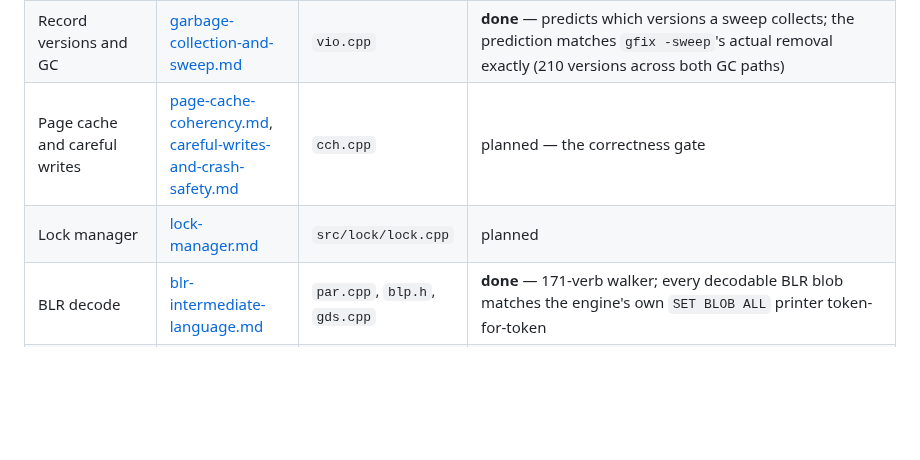
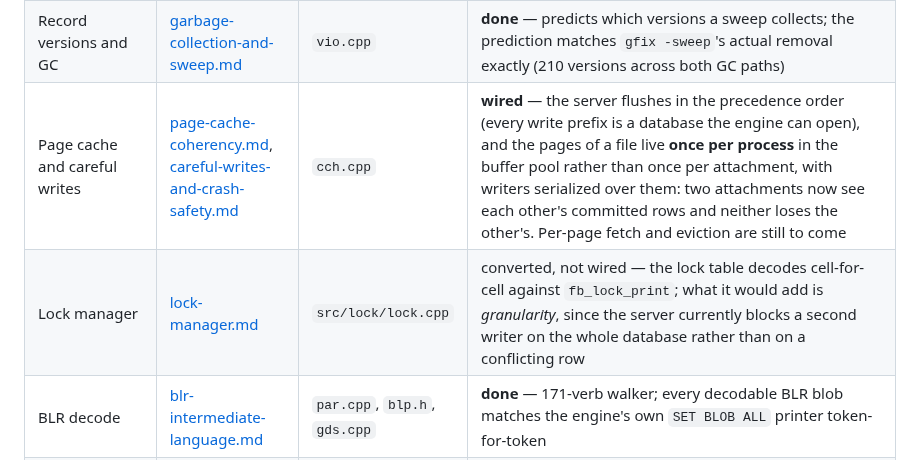
Before and after one commit to mariuz/conceptual-architecture-for-firebird-paper, a Markdown page: firebird-rust-conversion.md, the part around the change. GitHub-like rendering; blank space fills up the shorter version.

Commit message:
Bump fire-crab: one file, one image
The buffer pool lands: a database's pages live once per file per process
instead of once per attachment, and the writers over them are serialized
per database. Both divergences the concurrency oracle recorded are gone
- an attachment opened before another's commit sees it, and 20
concurrent inserts across two attachments leave 20 rows - at +2%
per-statement cost, with 184 gates green (6332 checks, 0 DIFF).

What is left is W4's own work and is now measured: the serialization is
database-wide where the engine's is row-wide, and an uncommitted row is
visible to other attachments because a write's transaction is marked
committed in the TIP as it is written. W4 is unblocked - there is a
shared resource to arbitrate.

Co-Authored-By: Claude Opus 5 (1M context) <noreply@anthropic.com>

```diff
--- a/firebird-rust-conversion.md
+++ b/firebird-rust-conversion.md
@@ -204,8 +204,8 @@ the reading order for anyone joining the effort:
 | B-tree pages | [indexing-and-full-text-search.md](indexing-and-full-text-search.md) | `btr.cpp`, `btn.h` | **done** — leaf-level walks with prefix decompression match the engine's `ORDER BY` over the same index, row-for-row at 200k rows |
 | Transactions, TIP semantics, snapshots | [transactions-and-concurrency.md](transactions-and-concurrency.md) | `tra.cpp`, `vio.cpp`, `sqz.cpp` | **done** — TIP-driven committed-only visibility walk (with delta reconstruction) matches a fresh-snapshot `SELECT` on a file frozen mid-uncommitted-work |
 | Record versions and GC | [garbage-collection-and-sweep.md](garbage-collection-and-sweep.md) | `vio.cpp` | **done** — predicts which versions a sweep collects; the prediction matches `gfix -sweep`'s actual removal exactly (210 versions across both GC paths) |
-| Page cache and careful writes | [page-cache-coherency.md](page-cache-coherency.md), [careful-writes-and-crash-safety.md](careful-writes-and-crash-safety.md) | `cch.cpp` | planned — the correctness gate |
-| Lock manager | [lock-manager.md](lock-manager.md) | `src/lock/lock.cpp` | planned |
+| Page cache and careful writes | [page-cache-coherency.md](page-cache-coherency.md), [careful-writes-and-crash-safety.md](careful-writes-and-crash-safety.md) | `cch.cpp` | **wired** — the server flushes in the precedence order (every write prefix is a database the engine can open), and the pages of a file live **once per process** in the buffer pool rather than once per attachment, with writers serialized over them: two attachments now see each other's committed rows and neither loses the other's. Per-page fetch and eviction are still to come |
+| Lock manager | [lock-manager.md](lock-manager.md) | `src/lock/lock.cpp` | converted, not wired — the lock table decodes cell-for-cell against `fb_lock_print`; what it would add is *granularity*, since the server currently blocks a second writer on the whole database rather than on a conflicting row |
 | BLR decode | [blr-intermediate-language.md](blr-intermediate-language.md) | `par.cpp`, `blp.h`, `gds.cpp` | **done** — 171-verb walker; every decodable BLR blob matches the engine's own `SET BLOB ALL` printer token-for-token |
 | DSQL, execution, optimizer | [grammar-and-parser.md](grammar-and-parser.md), [query-optimizer-and-execution.md](query-optimizer-and-execution.md) | `src/dsql/`, `exe.cpp` | planned |
 | Wire protocol — client (`src/remote/`, `src/auth/`) | [firebird-wire-protocol.md](firebird-wire-protocol.md), [security-architecture.md](security-architecture.md) | `src/remote/`, `src/auth/` | **fire-crab runs general SELECTs** — login (SRP-256/Arc4/attach) plus prepare/execute/batched-fetch of integer+text columns, matching isql row-for-row. This is a wire *client* that validates the codec against the real engine |
```
